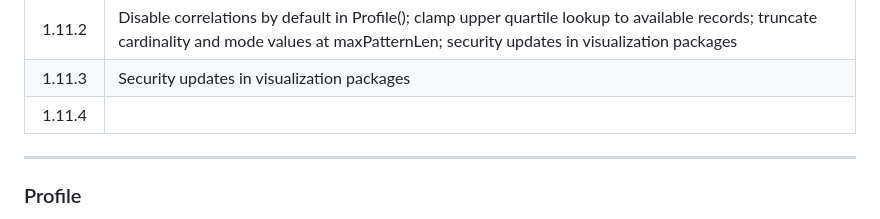
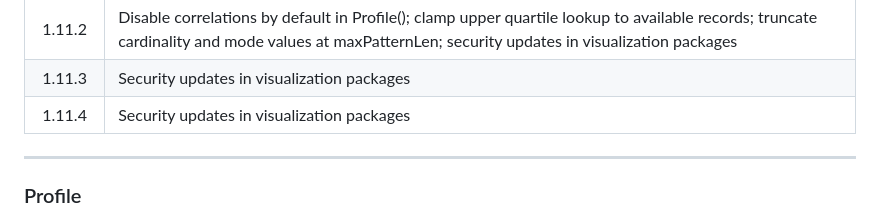
Before and after one commit to hpcc-systems/DataPatterns, a Markdown page: README.md, the part around the change. Drawn GitHub-style; folded sections open.

Commit message:
Security updates in visualization packages
Signed-off-by: Dan S. Camper <dan.camper@lexisnexisrisk.com>

```diff
--- a/README.md
+++ b/README.md
@@ -114,7 +114,7 @@ level, such as within your "My Files" folder.
 |1.11.1|Pass locale-specific UTF8 data types through; security updates in visualization packages|
 |1.11.2|Disable correlations by default in Profile(); clamp upper quartile lookup to available records; truncate cardinality and mode values at maxPatternLen; security updates in visualization packages|
 |1.11.3|Security updates in visualization packages|
-|1.11.4||
+|1.11.4|Security updates in visualization packages|
 </details>
 
 ---
```
